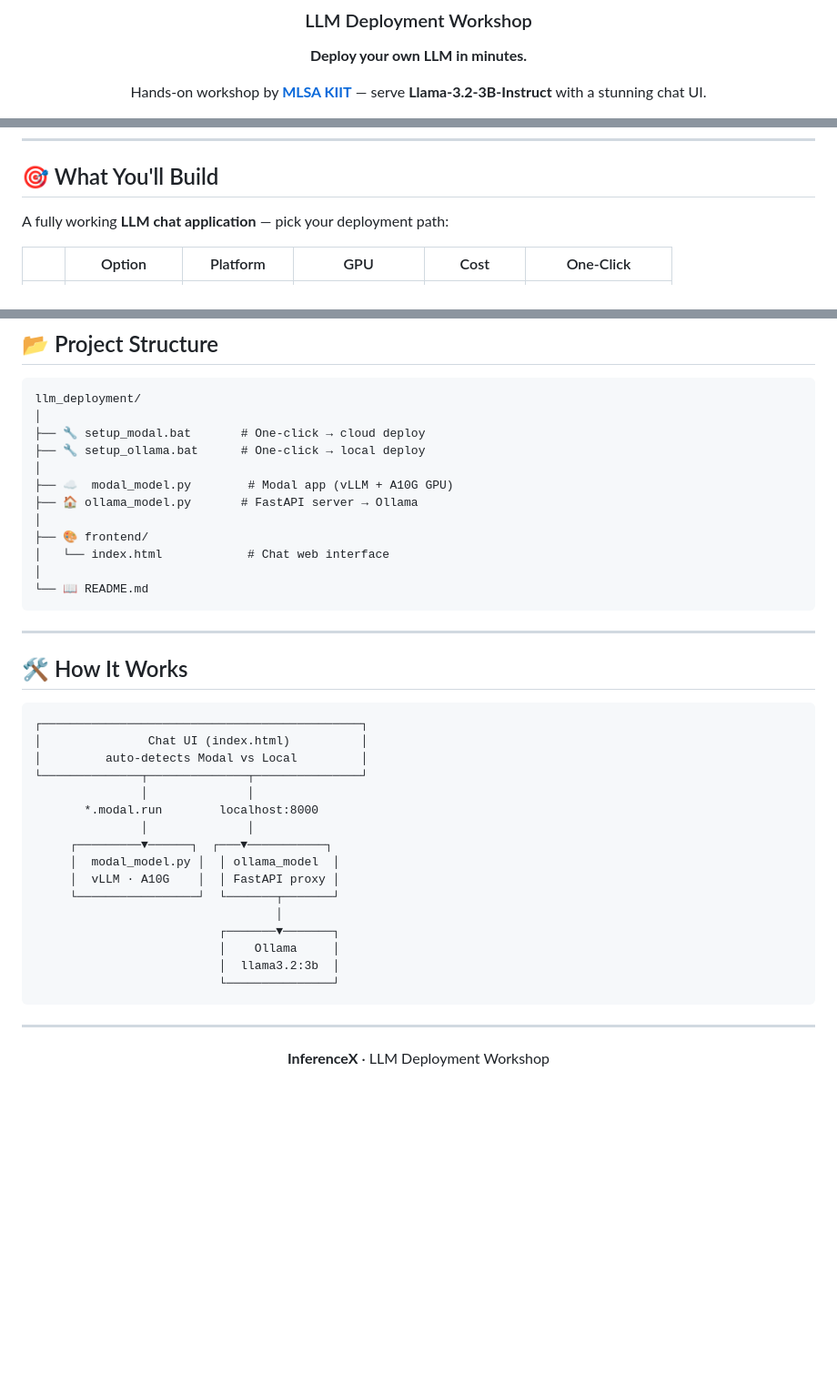
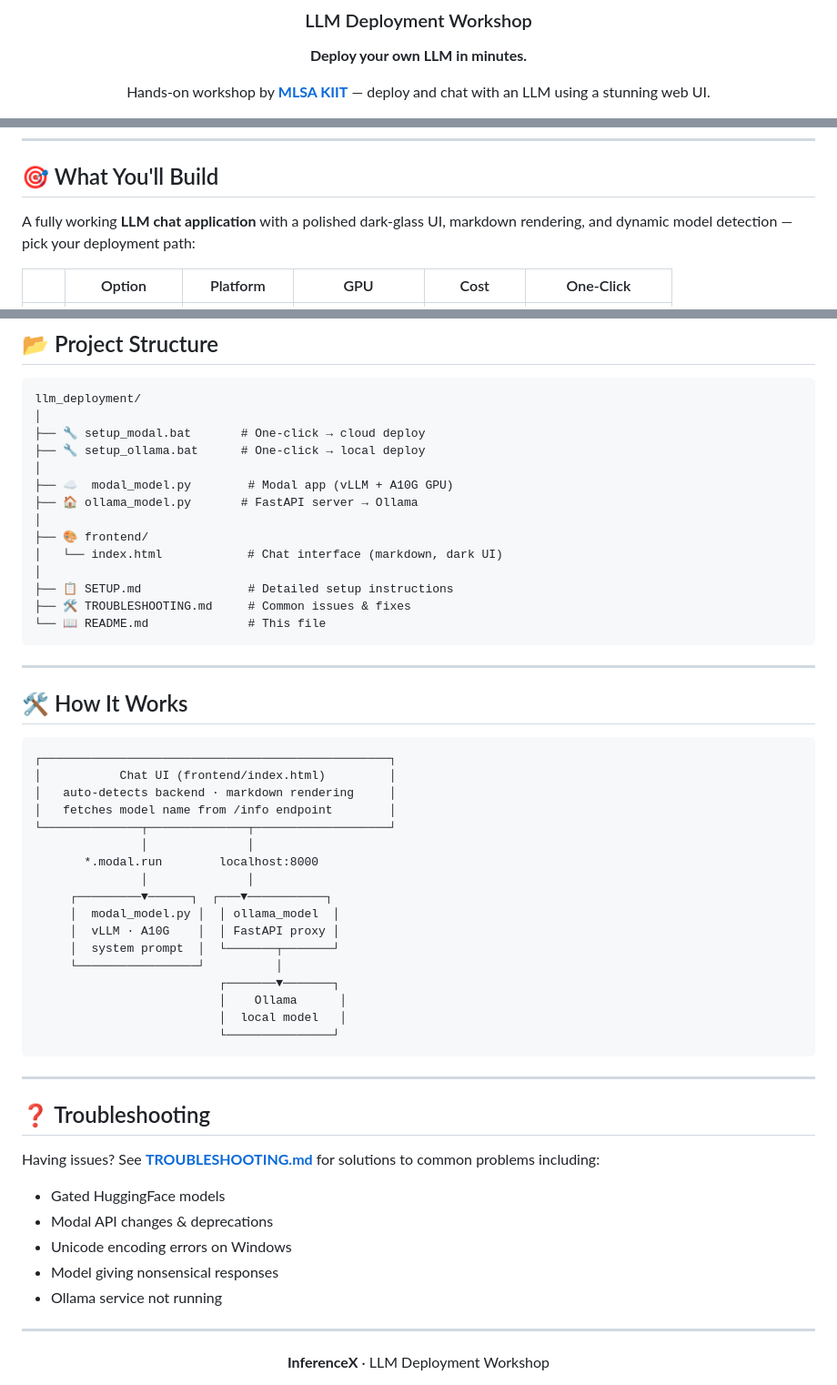
Before and after one commit to Kartikeya-trivedi/LLM_Deployment_Workshop, a Markdown page: README.md, 3 parts joined by grey strips. Shown at 91% size. Rendered like a GitHub page; blank space fills up the shorter version.

````diff
--- a/README.md
+++ b/README.md
@@ -6,5 +6,5 @@
 
 **Deploy your own LLM in minutes.**
 
-Hands-on workshop by [**MLSA KIIT**](https://mlsakiit.com) — serve **Llama-3.2-3B-Instruct** with a stunning chat UI.
+Hands-on workshop by [**MLSA KIIT**](https://mlsakiit.com) — deploy and chat with an LLM using a stunning web UI.
 
@@ -18,7 +18,7 @@ Hands-on workshop by [**MLSA KIIT**](https://mlsakiit.com) — serve **Llama-3.2
 
 ## 🎯 What You'll Build
 
-A fully working **LLM chat application** — pick your deployment path:
+A fully working **LLM chat application** with a polished dark-glass UI, markdown rendering, and dynamic model detection — pick your deployment path:
 
 | | Option | Platform | GPU | Cost | One-Click |
 |---|--------|----------|-----|------|-----------|
@@ -132,9 +115,11 @@ llm_deployment/
 ├── 🏠 ollama_model.py       # FastAPI server → Ollama
 │
 ├── 🎨 frontend/
-│   └── index.html            # Chat web interface
+│   └── index.html            # Chat interface (markdown, dark UI)
 │
-└── 📖 README.md
+├── 📋 SETUP.md               # Detailed setup instructions
+├── 🛠️ TROUBLESHOOTING.md     # Common issues & fixes
+└── 📖 README.md              # This file
 ```
 
 ---
@@ -142,23 +127,36 @@ llm_deployment/
 ## 🛠️ How It Works
 
 ```
-┌─────────────────────────────────────────────┐
-│               Chat UI (index.html)          │
-│         auto-detects Modal vs Local         │
-└──────────────┬──────────────┬───────────────┘
+┌─────────────────────────────────────────────────┐
+│           Chat UI (frontend/index.html)         │
+│   auto-detects backend · markdown rendering     │
+│   fetches model name from /info endpoint        │
+└──────────────┬──────────────┬───────────────────┘
                │              │
        *.modal.run        localhost:8000
                │              │
      ┌─────────▼──────┐  ┌───▼───────────┐
      │  modal_model.py │  │ ollama_model  │
      │  vLLM · A10G    │  │ FastAPI proxy │
-     └─────────────────┘  └───────┬───────┘
-                                  │
+     │  system prompt  │  └───────┬───────┘
+     └─────────────────┘          │
                           ┌───────▼───────┐
-                          │    Ollama     │
-                          │  llama3.2:3b  │
+                          │    Ollama      │
+                          │  local model   │
                           └───────────────┘
 ```
+
+---
+
+## ❓ Troubleshooting
+
+Having issues? See [**TROUBLESHOOTING.md**](TROUBLESHOOTING.md) for solutions to common problems including:
+
+- Gated HuggingFace models
+- Modal API changes & deprecations
+- Unicode encoding errors on Windows
+- Model giving nonsensical responses
+- Ollama service not running
 
 ---
 
````
Also changed, not shown: other parts of README.md (+45 -62 lines), SETUP.md (added, +161 -0 lines), TROUBLESHOOTING.md (+84 -0 lines).
